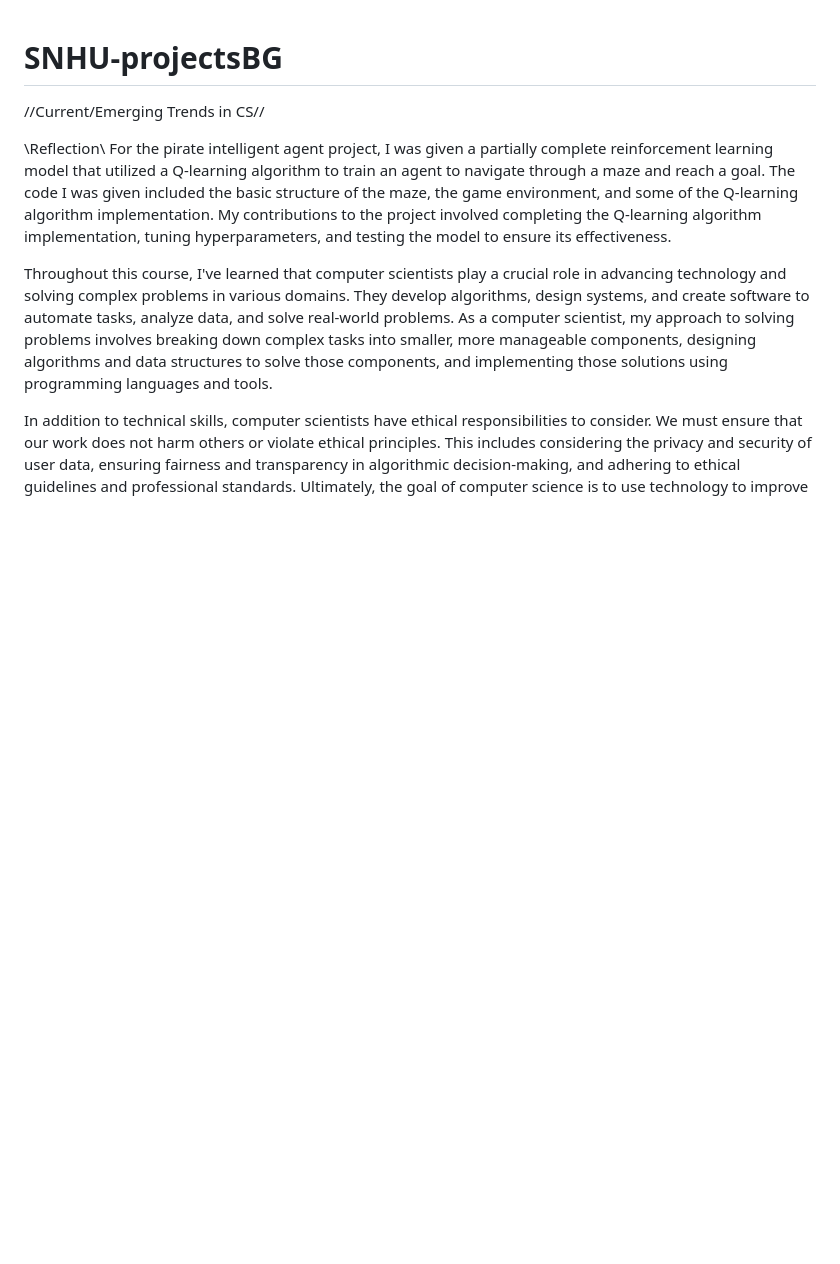
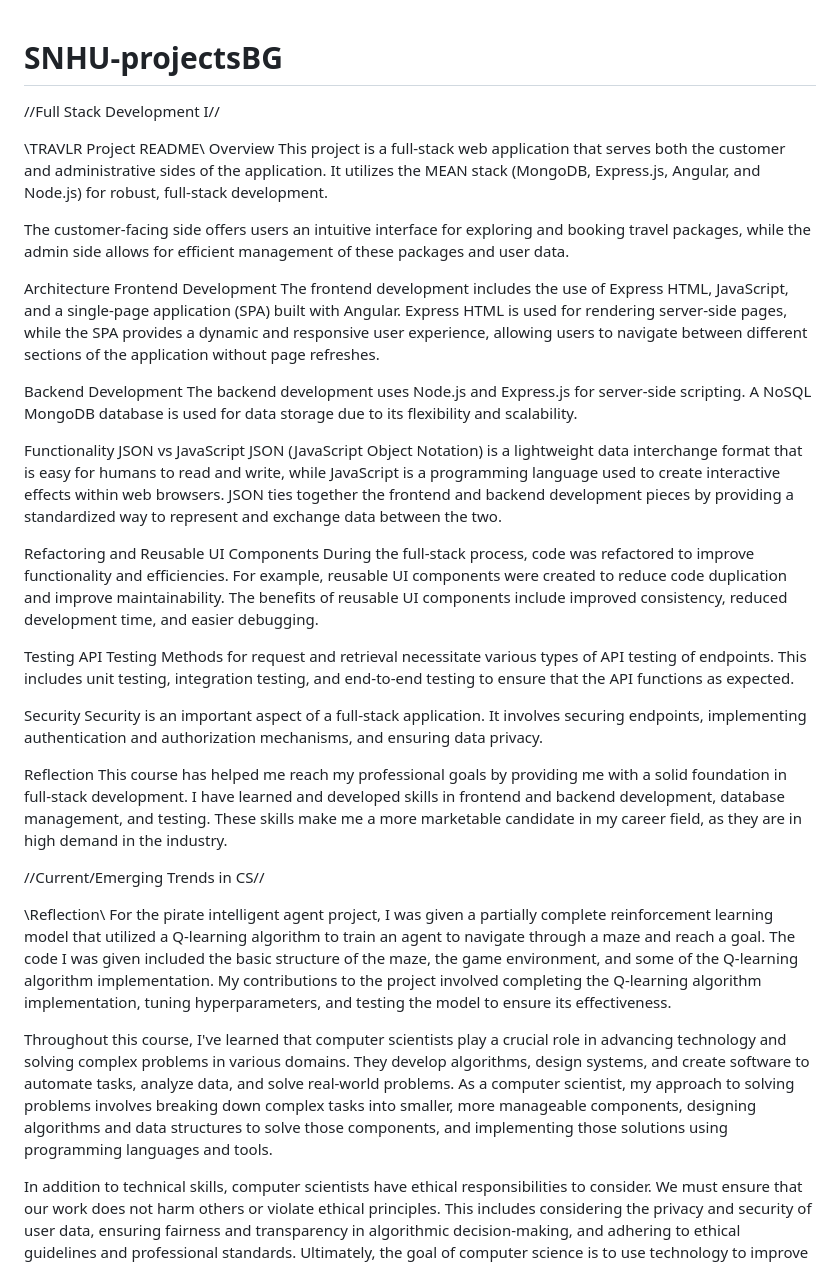
Before and after one commit to bgoller85/SNHU-projectsBG, a Markdown page: README.md, the part around the change. Drawn GitHub-style; blank space fills up the shorter version.

Commit message:
added TRAVLR README
CS-465 project description

```diff
--- a/README.md
+++ b/README.md
@@ -1,4 +1,37 @@
 # SNHU-projectsBG
+//Full Stack Development I//
+
+\\TRAVLR Project README\\
+Overview
+This project is a full-stack web application that serves both the customer and administrative sides of the application. It utilizes the MEAN stack (MongoDB, Express.js, Angular, and Node.js) for robust, full-stack development.
+
+The customer-facing side offers users an intuitive interface for exploring and booking travel packages, while the admin side allows for efficient management of these packages and user data.
+
+Architecture
+Frontend Development
+The frontend development includes the use of Express HTML, JavaScript, and a single-page application (SPA) built with Angular. Express HTML is used for rendering server-side pages, while the SPA provides a dynamic and responsive user experience, allowing users to navigate between different sections of the application without page refreshes.
+
+Backend Development
+The backend development uses Node.js and Express.js for server-side scripting. A NoSQL MongoDB database is used for data storage due to its flexibility and scalability.
+
+Functionality
+JSON vs JavaScript
+JSON (JavaScript Object Notation) is a lightweight data interchange format that is easy for humans to read and write, while JavaScript is a programming language used to create interactive effects within web browsers. JSON ties together the frontend and backend development pieces by providing a standardized way to represent and exchange data between the two.
+
+Refactoring and Reusable UI Components
+During the full-stack process, code was refactored to improve functionality and efficiencies. For example, reusable UI components were created to reduce code duplication and improve maintainability. The benefits of reusable UI components include improved consistency, reduced development time, and easier debugging.
+
+Testing
+API Testing
+Methods for request and retrieval necessitate various types of API testing of endpoints. This includes unit testing, integration testing, and end-to-end testing to ensure that the API functions as expected.
+
+Security
+Security is an important aspect of a full-stack application. It involves securing endpoints, implementing authentication and authorization mechanisms, and ensuring data privacy.
+
+Reflection
+This course has helped me reach my professional goals by providing me with a solid foundation in full-stack development. I have learned and developed skills in frontend and backend development, database management, and testing. These skills make me a more marketable candidate in my career field, as they are in high demand in the industry.
+
+
 //Current/Emerging Trends in CS//
 
 \\Reflection\\
```
